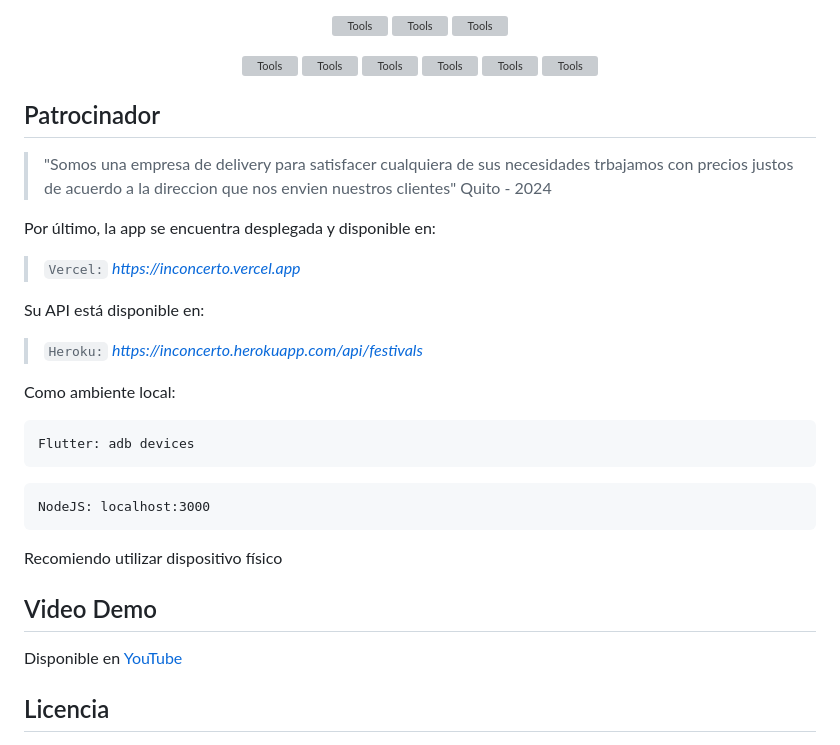
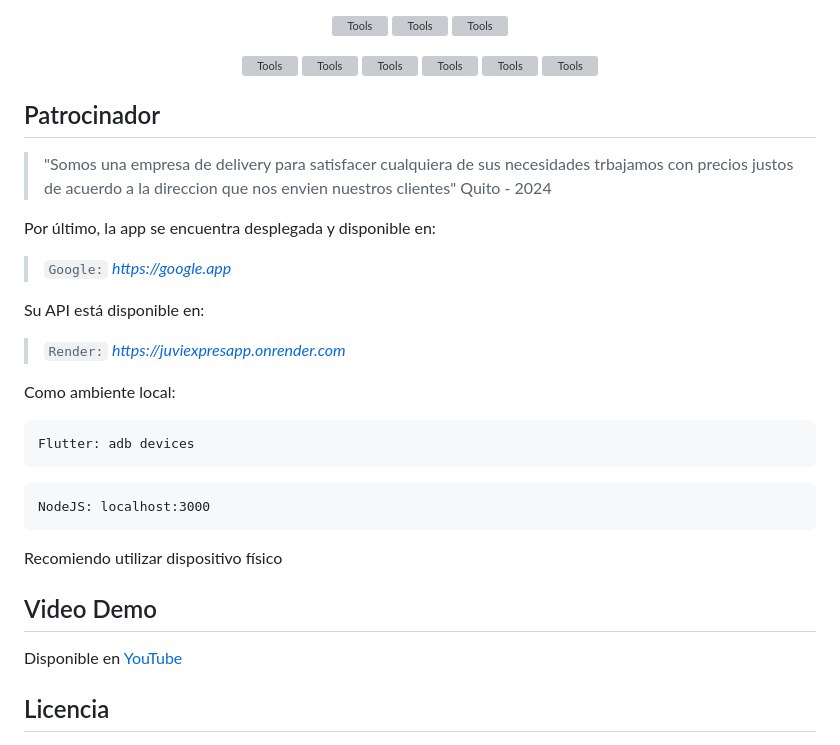
Before and after one commit to Jhonathan-Pizarra/PROYECTO_Juvi-Express, a Markdown page: README.md, the part around the change printed below. Drawn GitHub-style; grey boxes are pictures that could not be loaded.

```diff
--- a/README.md
+++ b/README.md
@@ -154,12 +154,12 @@ realizados por <strong><a href="https://www.tiktok.com/@juvyexpress/video/725054
 
 <p>Por último, la app se encuentra desplegada y disponible en:</p>
 <blockquote>
-    <code>Vercel:</code> <i><a href="https://inconcerto.vercel.app" target="_blank">https://inconcerto.vercel.app</a></i>
+    <code>Google:</code> <i><a href="https://drive.google.com/file/d/1v7r3V8SgB-JMGqsrTbItUwqxb22LPqYE/view?usp=sharing" target="_blank">https://google.app</a></i>
 </blockquote>
 
 <p>Su API está disponible en:</p>
 <blockquote>
-    <code>Heroku:</code> <i><a href="https://inconcerto.herokuapp.com/api/festivals" target="_blank">https://inconcerto.herokuapp.com/api/festivals</a></i>
+    <code>Render:</code> <i><a href="https://juviexpresapp-2025.onrender.com" target="_blank">https://juviexpresapp.onrender.com</a></i>
 </blockquote>
 
 
```
Also changed, not shown: other parts of README.md (+7 -7 lines).
